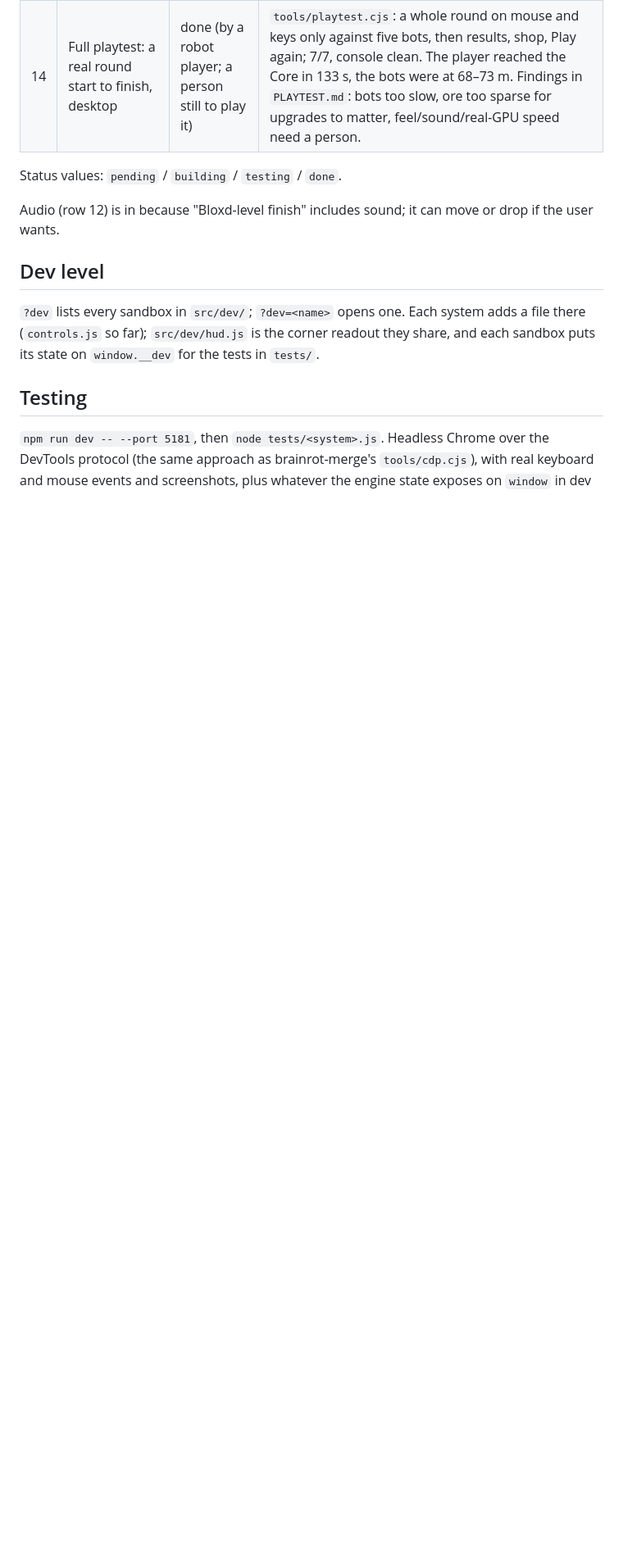
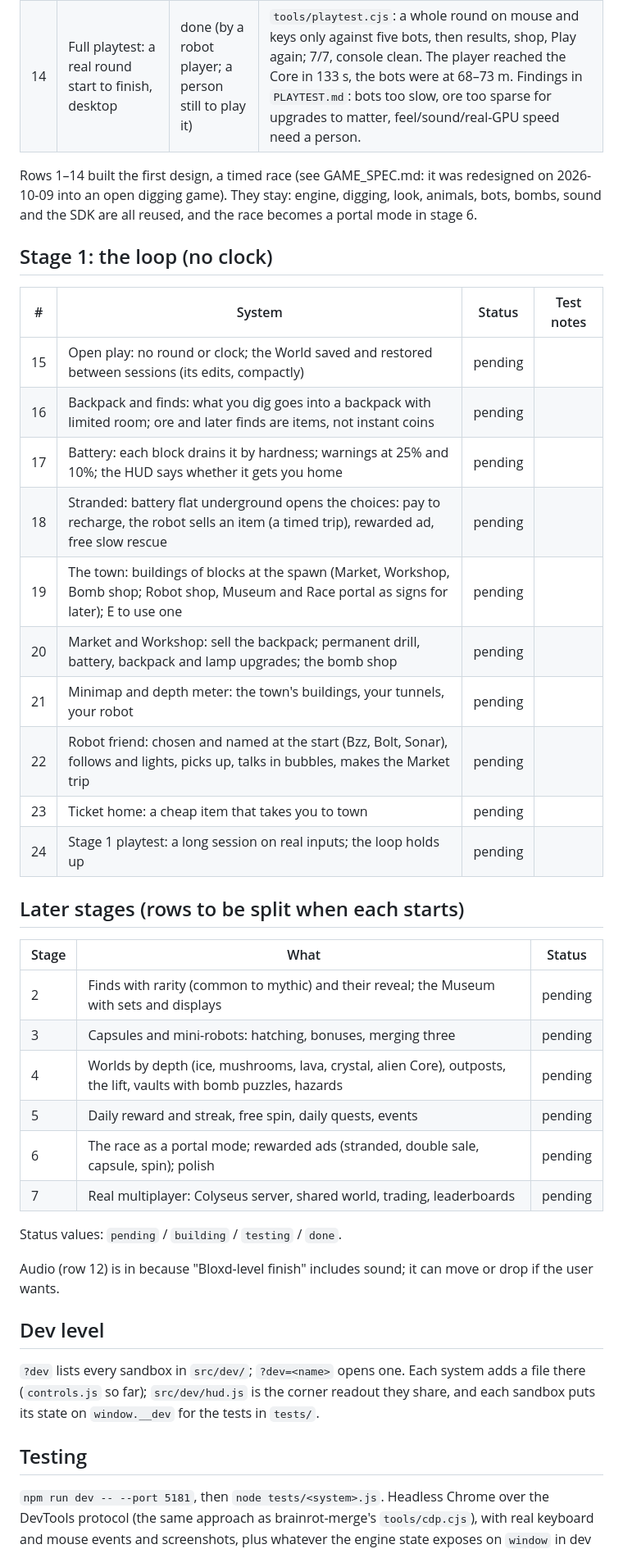
Before and after one commit to vitalyganea/space-diggers, a Markdown page: SYSTEMS.md, the part around the change. Shown at 82% size. GitHub-like rendering; blank space fills up the shorter version.

```diff
--- a/SYSTEMS.md
+++ b/SYSTEMS.md
@@ -20,6 +20,37 @@ note it inline if you do.
 | 13 | CrazyGames SDK: gameplay start/stop, data save, midgame ad between rounds, loading | done | `src/platform.js`: one interface, no-ops on the plain web, the CrazyGames SDK v3 when its script is on the page: loading start/stop around the first world, gameplay start/stop exactly while racing with the mouse in the game, happytime on a win, a midgame ad on Play again (game muted and buttons off meanwhile, 60 s safety), the save through `SDK.data` mirrored to localStorage, the site's mute obeyed alongside M. `bash build-crazygames.sh`: `vite build` (relative paths, `vite.config.js`), the SDK `<script>` put first in `<head>`, checks for absolute paths and outside addresses, `crazygames/boom-diggers-crazygames.zip` (45 files, ~1 MB; build outputs are git-ignored). `tests/crazygames.cjs` on the built copy with the real SDK in local mode, 13/13: SDK up; loading started and stopped; no gameplay until the player is in, then gameplay start, and stop when the mouse leaves ("Click to dig" back); an 8 s round ends in results and the save is written both ways; Play again asks for an ad, the SDK's local test ad ("A midgame ad would appear here", ~3 s) plays, then a new round loads the save back from the SDK. All checks pass. |
 | 14 | Full playtest: a real round start to finish, desktop | done (by a robot player; a person still to play it) | `tools/playtest.cjs`: a whole round on mouse and keys only against five bots, then results, shop, Play again; 7/7, console clean. The player reached the Core in 133 s, the bots were at 68–73 m. Findings in `PLAYTEST.md`: bots too slow, ore too sparse for upgrades to matter, feel/sound/real-GPU speed need a person. |
 
+Rows 1–14 built the first design, a timed race (see GAME_SPEC.md: it was
+redesigned on 2026-10-09 into an open digging game). They stay: engine,
+digging, look, animals, bots, bombs, sound and the SDK are all reused, and
+the race becomes a portal mode in stage 6.
+
+## Stage 1: the loop (no clock)
+
+| #  | System | Status | Test notes |
+|----|--------|--------|------------|
+| 15 | Open play: no round or clock; the World saved and restored between sessions (its edits, compactly) | pending | |
+| 16 | Backpack and finds: what you dig goes into a backpack with limited room; ore and later finds are items, not instant coins | pending | |
+| 17 | Battery: each block drains it by hardness; warnings at 25% and 10%; the HUD says whether it gets you home | pending | |
+| 18 | Stranded: battery flat underground opens the choices: pay to recharge, the robot sells an item (a timed trip), rewarded ad, free slow rescue | pending | |
+| 19 | The town: buildings of blocks at the spawn (Market, Workshop, Bomb shop; Robot shop, Museum and Race portal as signs for later); E to use one | pending | |
+| 20 | Market and Workshop: sell the backpack; permanent drill, battery, backpack and lamp upgrades; the bomb shop | pending | |
+| 21 | Minimap and depth meter: the town's buildings, your tunnels, your robot | pending | |
+| 22 | Robot friend: chosen and named at the start (Bzz, Bolt, Sonar), follows and lights, picks up, talks in bubbles, makes the Market trip | pending | |
+| 23 | Ticket home: a cheap item that takes you to town | pending | |
+| 24 | Stage 1 playtest: a long session on real inputs; the loop holds up | pending | |
+
+## Later stages (rows to be split when each starts)
+
+| Stage | What | Status |
+|-------|------|--------|
+| 2 | Finds with rarity (common to mythic) and their reveal; the Museum with sets and displays | pending |
+| 3 | Capsules and mini-robots: hatching, bonuses, merging three | pending |
+| 4 | Worlds by depth (ice, mushrooms, lava, crystal, alien Core), outposts, the lift, vaults with bomb puzzles, hazards | pending |
+| 5 | Daily reward and streak, free spin, daily quests, events | pending |
+| 6 | The race as a portal mode; rewarded ads (stranded, double sale, capsule, spin); polish | pending |
+| 7 | Real multiplayer: Colyseus server, shared world, trading, leaderboards | pending |
+
 Status values: `pending` / `building` / `testing` / `done`.
 
 Audio (row 12) is in because "Bloxd-level finish" includes sound; it can
```
Also changed, not shown: GAME_SPEC.md (+106 -53 lines).
